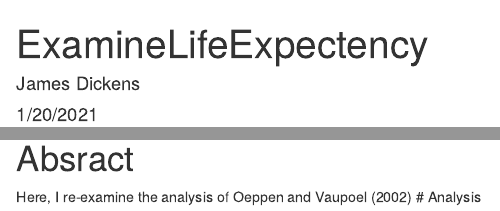
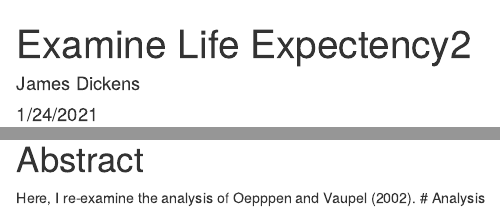
Before and after one commit to spingarn1974/viking, an R Markdown document (life_exp_analysis.Rmd): the page in a window 1100 px wide, from its top, and a second part further down, joined at a grey line. Rendered offline with R 4.5, knitr and Pandoc, with nearby package versions; drawn as R Markdown's standard HTML page in place of the format the file asks for; some code elsewhere in the file could not run offline; the gapminder table comes from the copy in Python's plotly package.

Commit message:
another change to the life_exp_analysis.Rmd

````diff
--- a/life_exp_analysis.Rmd
+++ b/life_exp_analysis.Rmd
@@ -1,5 +1,5 @@
 ---
-title: "ExamineLifeExpectency"
+title: "Examine Life Expectency2"
 author: "James Dickens"
-date: "1/20/2021"
+date: "1/24/2021"
 output: word_document
@@ -15,5 +11,5 @@ mean(gapminder$pop)
 ```
 
-# Absract
-Here, I re-examine the analysis of Oeppen and Vaupoel (2002)
+# Abstract
+Here, I re-examine the analysis of Oepppen and Vaupel (2002).
 # Analysis
````
Also changed, not shown: life_exp_analysis.Rmd (4 more changed lines).
